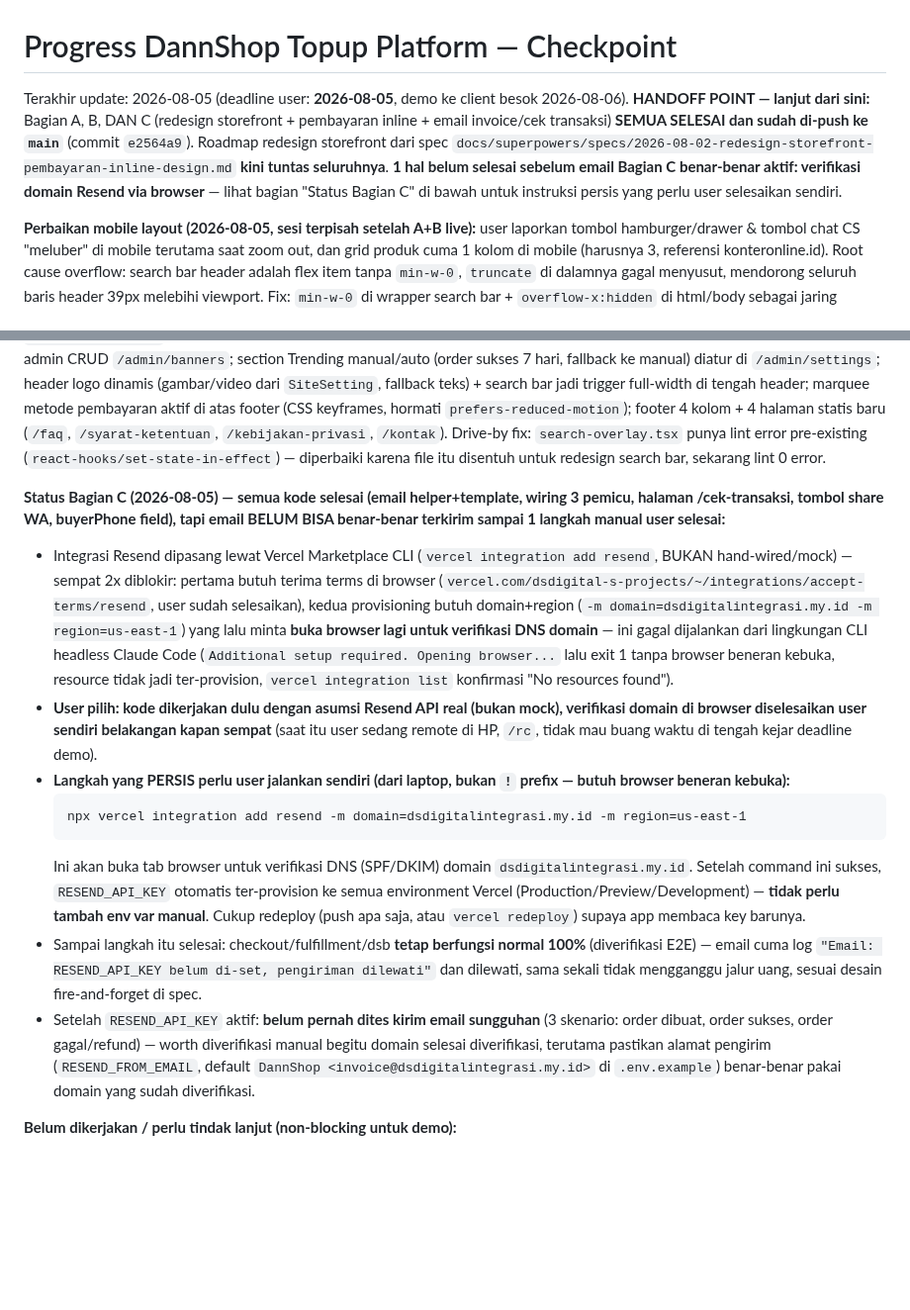
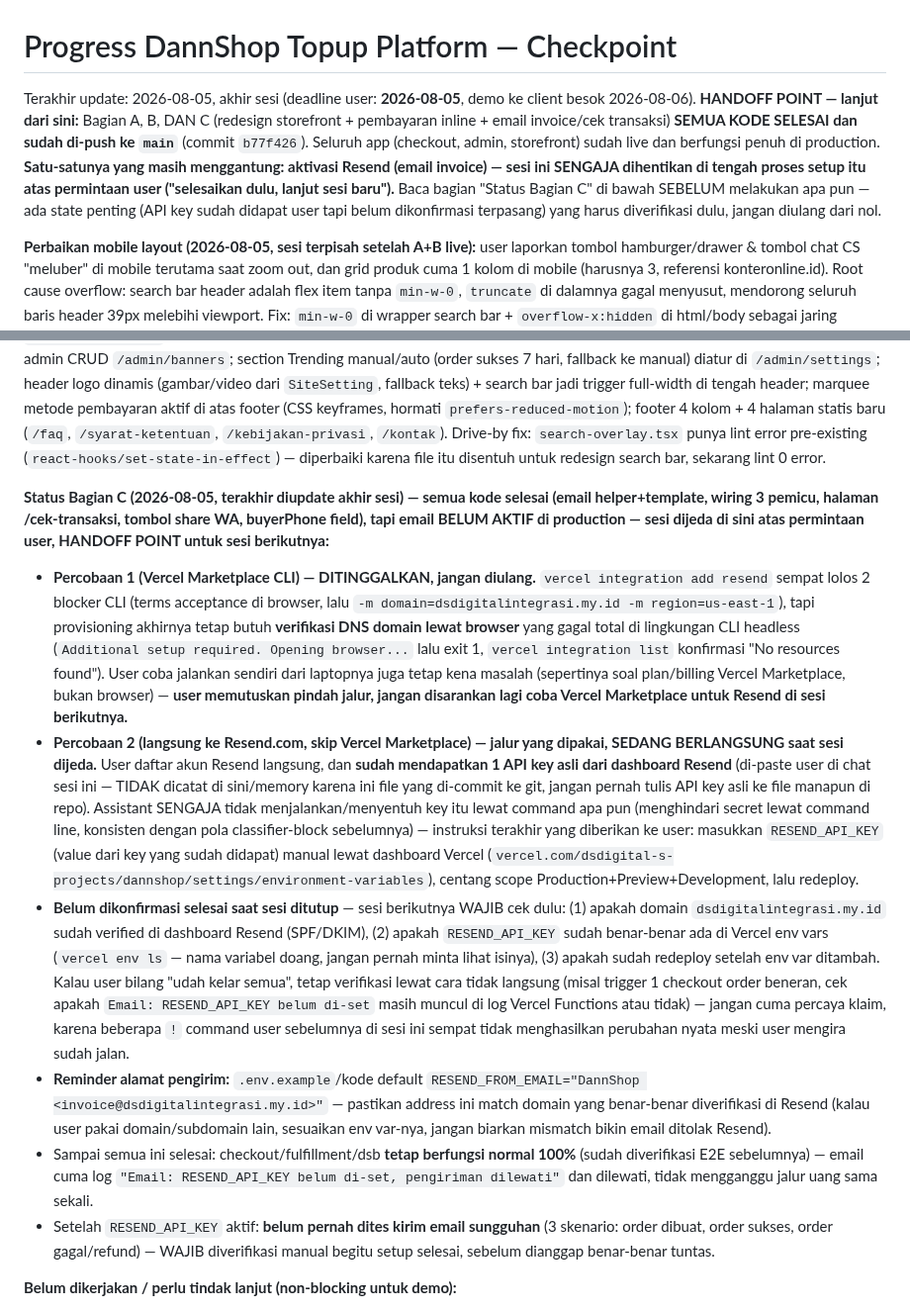
Before and after one commit to DannShop/DANNSHOP-E-COMMERCE, a Markdown page: PROGRESS.md, 2 parts joined by grey strips. Shown at 99% size. Drawn GitHub-style; blank space fills up the shorter version.

Commit message:
docs: update PROGRESS.md - handoff, setup Resend dijeda di tengah proses
Co-Authored-By: Claude Sonnet 5 <noreply@anthropic.com>
Claude-Session: https://claude.ai/code/session_0158PUMtEoccmfthW3pmBLrd

````diff
--- a/PROGRESS.md
+++ b/PROGRESS.md
@@ -1,6 +1,6 @@
 # Progress DannShop Topup Platform — Checkpoint
 
-Terakhir update: 2026-08-05 (deadline user: **2026-08-05**, demo ke client besok 2026-08-06). **HANDOFF POINT — lanjut dari sini:** Bagian A, B, DAN C (redesign storefront + pembayaran inline + email invoice/cek transaksi) **SEMUA SELESAI dan sudah di-push ke `main`** (commit `e2564a9`). Roadmap redesign storefront dari spec `docs/superpowers/specs/2026-08-02-redesign-storefront-pembayaran-inline-design.md` **kini tuntas seluruhnya**. **1 hal belum selesai sebelum email Bagian C benar-benar aktif: verifikasi domain Resend via browser** — lihat bagian "Status Bagian C" di bawah untuk instruksi persis yang perlu user selesaikan sendiri.
+Terakhir update: 2026-08-05, akhir sesi (deadline user: **2026-08-05**, demo ke client besok 2026-08-06). **HANDOFF POINT — lanjut dari sini:** Bagian A, B, DAN C (redesign storefront + pembayaran inline + email invoice/cek transaksi) **SEMUA KODE SELESAI dan sudah di-push ke `main`** (commit `b77f426`). Seluruh app (checkout, admin, storefront) sudah live dan berfungsi penuh di production. **Satu-satunya yang masih menggantung: aktivasi Resend (email invoice) — sesi ini SENGAJA dihentikan di tengah proses setup itu atas permintaan user ("selesaikan dulu, lanjut sesi baru").** Baca bagian "Status Bagian C" di bawah SEBELUM melakukan apa pun — ada state penting (API key sudah didapat user tapi belum dikonfirmasi terpasang) yang harus diverifikasi dulu, jangan diulang dari nol.
 
 **Perbaikan mobile layout (2026-08-05, sesi terpisah setelah A+B live):** user laporkan tombol hamburger/drawer & tombol chat CS "meluber" di mobile terutama saat zoom out, dan grid produk cuma 1 kolom di mobile (harusnya 3, referensi konteronline.id). Root cause overflow: search bar header adalah flex item tanpa `min-w-0`, `truncate` di dalamnya gagal menyusut, mendorong seluruh baris header 39px melebihi viewport. Fix: `min-w-0` di wrapper search bar + `overflow-x:hidden` di html/body sebagai jaring pengaman. Grid produk: `grid-cols-3` dijadikan default (sebelumnya cuma mulai `sm:` breakpoint ke atas = 1 kolom di mobile asli). Diverifikasi `document.scrollWidth` sebelum/sesudah (414px→375px) di dev DAN di production langsung. Commit `63e5833`.
 
@@ -10,16 +10,13 @@ Terakhir update: 2026-08-05 (deadline user: **2026-08-05**, demo ke client besok
 
 **Status Bagian A (2026-08-05) — semua sub-bagian selesai, diverifikasi visual (Playwright screenshot) + fungsional end-to-end (upload banner, tandai produk trending) di dev lokal, lalu dikonfirmasi live di production:** model baru `Banner`+`SiteSetting`+`Product.isTrending`; kategori di-rename (Games→Top Up Game, Pulsa & Data→Pulsa, PLN→Token Listrik) + tambah 5 baru (Paket Internet, Telepon & SMS, Masa Aktif, Aktivasi Voucher, Tagihan) jadi 10 total, admin CRUD `/admin/categories` (hapus diblokir kalau kategori masih ada produk); banner carousel auto-slide 5 detik CSS scroll-snap murni + admin CRUD `/admin/banners`; section Trending manual/auto (order sukses 7 hari, fallback ke manual) diatur di `/admin/settings`; header logo dinamis (gambar/video dari `SiteSetting`, fallback teks) + search bar jadi trigger full-width di tengah header; marquee metode pembayaran aktif di atas footer (CSS keyframes, hormati `prefers-reduced-motion`); footer 4 kolom + 4 halaman statis baru (`/faq`, `/syarat-ketentuan`, `/kebijakan-privasi`, `/kontak`). Drive-by fix: `search-overlay.tsx` punya lint error pre-existing (`react-hooks/set-state-in-effect`) — diperbaiki karena file itu disentuh untuk redesign search bar, sekarang lint 0 error.
 
-**Status Bagian C (2026-08-05) — semua kode selesai (email helper+template, wiring 3 pemicu, halaman /cek-transaksi, tombol share WA, buyerPhone field), tapi email BELUM BISA benar-benar terkirim sampai 1 langkah manual user selesai:**
-- Integrasi Resend dipasang lewat Vercel Marketplace CLI (`vercel integration add resend`, BUKAN hand-wired/mock) — sempat 2x diblokir: pertama butuh terima terms di browser (`vercel.com/dsdigital-s-projects/~/integrations/accept-terms/resend`, user sudah selesaikan), kedua provisioning butuh domain+region (`-m domain=dsdigitalintegrasi.my.id -m region=us-east-1`) yang lalu minta **buka browser lagi untuk verifikasi DNS domain** — ini gagal dijalankan dari lingkungan CLI headless Claude Code (`Additional setup required. Opening browser...` lalu exit 1 tanpa browser beneran kebuka, resource tidak jadi ter-provision, `vercel integration list` konfirmasi "No resources found").
-- **User pilih: kode dikerjakan dulu dengan asumsi Resend API real (bukan mock), verifikasi domain di browser diselesaikan user sendiri belakangan kapan sempat** (saat itu user sedang remote di HP, `/rc`, tidak mau buang waktu di tengah kejar deadline demo).
-- **Langkah yang PERSIS perlu user jalankan sendiri (dari laptop, bukan `!` prefix — butuh browser beneran kebuka):**
-  ```
-  npx vercel integration add resend -m domain=dsdigitalintegrasi.my.id -m region=us-east-1
-  ```
-  Ini akan buka tab browser untuk verifikasi DNS (SPF/DKIM) domain `dsdigitalintegrasi.my.id`. Setelah command ini sukses, `RESEND_API_KEY` otomatis ter-provision ke semua environment Vercel (Production/Preview/Development) — **tidak perlu tambah env var manual**. Cukup redeploy (push apa saja, atau `vercel redeploy`) supaya app membaca key barunya.
-- Sampai langkah itu selesai: checkout/fulfillment/dsb **tetap berfungsi normal 100%** (diverifikasi E2E) — email cuma log `"Email: RESEND_API_KEY belum di-set, pengiriman dilewati"` dan dilewati, sama sekali tidak mengganggu jalur uang, sesuai desain fire-and-forget di spec.
-- Setelah `RESEND_API_KEY` aktif: **belum pernah dites kirim email sungguhan** (3 skenario: order dibuat, order sukses, order gagal/refund) — worth diverifikasi manual begitu domain selesai diverifikasi, terutama pastikan alamat pengirim (`RESEND_FROM_EMAIL`, default `DannShop <invoice@dsdigitalintegrasi.my.id>` di `.env.example`) benar-benar pakai domain yang sudah diverifikasi.
+**Status Bagian C (2026-08-05, terakhir diupdate akhir sesi) — semua kode selesai (email helper+template, wiring 3 pemicu, halaman /cek-transaksi, tombol share WA, buyerPhone field), tapi email BELUM AKTIF di production — sesi dijeda di sini atas permintaan user, HANDOFF POINT untuk sesi berikutnya:**
+- **Percobaan 1 (Vercel Marketplace CLI) — DITINGGALKAN, jangan diulang.** `vercel integration add resend` sempat lolos 2 blocker CLI (terms acceptance di browser, lalu `-m domain=dsdigitalintegrasi.my.id -m region=us-east-1`), tapi provisioning akhirnya tetap butuh **verifikasi DNS domain lewat browser** yang gagal total di lingkungan CLI headless (`Additional setup required. Opening browser...` lalu exit 1, `vercel integration list` konfirmasi "No resources found"). User coba jalankan sendiri dari laptopnya juga tetap kena masalah (sepertinya soal plan/billing Vercel Marketplace, bukan browser) — **user memutuskan pindah jalur, jangan disarankan lagi coba Vercel Marketplace untuk Resend di sesi berikutnya.**
+- **Percobaan 2 (langsung ke Resend.com, skip Vercel Marketplace) — jalur yang dipakai, SEDANG BERLANGSUNG saat sesi dijeda.** User daftar akun Resend langsung, dan **sudah mendapatkan 1 API key asli dari dashboard Resend** (di-paste user di chat sesi ini — TIDAK dicatat di sini/memory karena ini file yang di-commit ke git, jangan pernah tulis API key asli ke file manapun di repo). Assistant SENGAJA tidak menjalankan/menyentuh key itu lewat command apa pun (menghindari secret lewat command line, konsisten dengan pola classifier-block sebelumnya) — instruksi terakhir yang diberikan ke user: masukkan `RESEND_API_KEY` (value dari key yang sudah didapat) manual lewat dashboard Vercel (`vercel.com/dsdigital-s-projects/dannshop/settings/environment-variables`), centang scope Production+Preview+Development, lalu redeploy.
+- **Belum dikonfirmasi selesai saat sesi ditutup** — sesi berikutnya WAJIB cek dulu: (1) apakah domain `dsdigitalintegrasi.my.id` sudah verified di dashboard Resend (SPF/DKIM), (2) apakah `RESEND_API_KEY` sudah benar-benar ada di Vercel env vars (`vercel env ls` — nama variabel doang, jangan pernah minta lihat isinya), (3) apakah sudah redeploy setelah env var ditambah. Kalau user bilang "udah kelar semua", tetap verifikasi lewat cara tidak langsung (misal trigger 1 checkout order beneran, cek apakah `Email: RESEND_API_KEY belum di-set` masih muncul di log Vercel Functions atau tidak) — jangan cuma percaya klaim, karena beberapa `!` command user sebelumnya di sesi ini sempat tidak menghasilkan perubahan nyata meski user mengira sudah jalan.
+- **Reminder alamat pengirim:** `.env.example`/kode default `RESEND_FROM_EMAIL="DannShop <invoice@dsdigitalintegrasi.my.id>"` — pastikan address ini match domain yang benar-benar diverifikasi di Resend (kalau user pakai domain/subdomain lain, sesuaikan env var-nya, jangan biarkan mismatch bikin email ditolak Resend).
+- Sampai semua ini selesai: checkout/fulfillment/dsb **tetap berfungsi normal 100%** (sudah diverifikasi E2E sebelumnya) — email cuma log `"Email: RESEND_API_KEY belum di-set, pengiriman dilewati"` dan dilewati, tidak mengganggu jalur uang sama sekali.
+- Setelah `RESEND_API_KEY` aktif: **belum pernah dites kirim email sungguhan** (3 skenario: order dibuat, order sukses, order gagal/refund) — WAJIB diverifikasi manual begitu setup selesai, sebelum dianggap benar-benar tuntas.
 
 **Belum dikerjakan / perlu tindak lanjut (non-blocking untuk demo):**
 1. `NEXT_PUBLIC_MIDTRANS_CLIENT_KEY`/`NEXT_PUBLIC_MIDTRANS_IS_PRODUCTION` di Vercel Environment Variables (Production+Preview) sudah tidak dipakai lagi (Snap dihapus total) — aman dibiarkan (tidak bikin error), sebaiknya dihapus untuk kebersihan.
````
